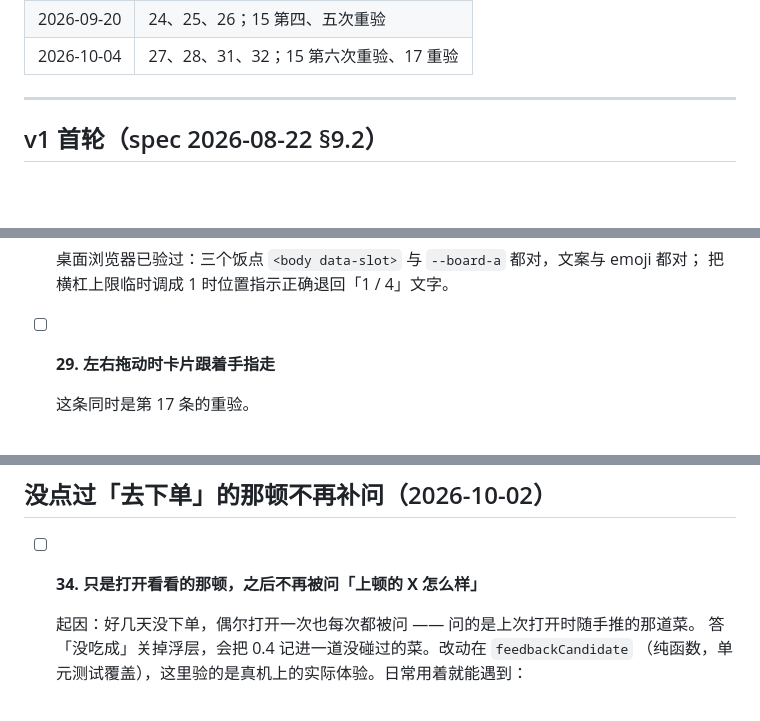
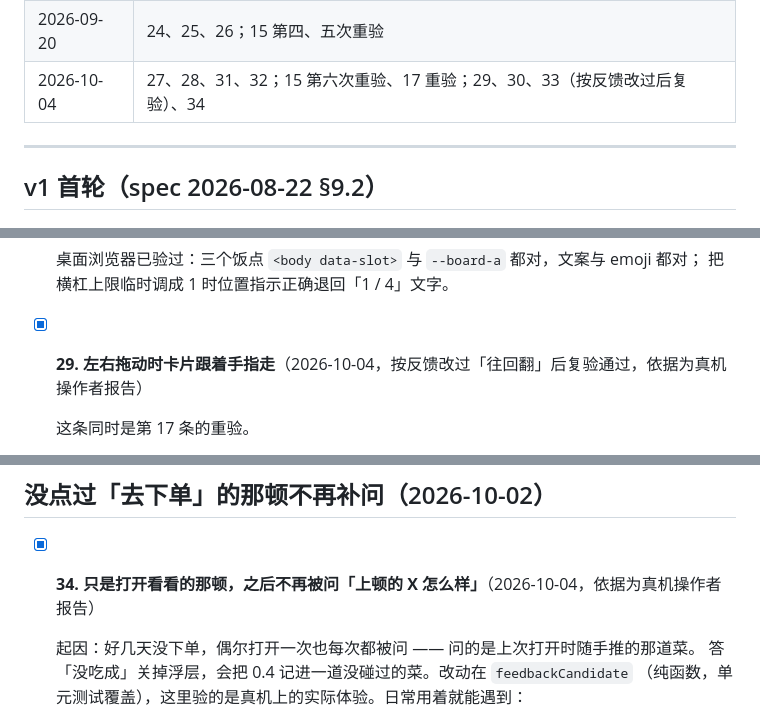
Before and after one commit to xiaoyu-studio/meal, a Markdown page: docs/acceptance-checklist.md, 3 parts joined by grey strips. Drawn GitHub-style; blank space fills up the shorter version.

```diff
--- a/docs/acceptance-checklist.md
+++ b/docs/acceptance-checklist.md
@@ -23,7 +22,7 @@
 | 2026-09-14 | 21 |
 | 2026-09-16 | 23 |
 | 2026-09-20 | 24、25、26；15 第四、五次重验 |
-| 2026-10-04 | 27、28、31、32；15 第六次重验、17 重验 |
+| 2026-10-04 | 27、28、31、32；15 第六次重验、17 重验；29、30、33（按反馈改过后复验）、34 |
 
 ---
 
@@ -322,7 +321,7 @@
   桌面浏览器已验过：三个饭点 `<body data-slot>` 与 `--board-a` 都对，文案与 emoji 都对；
   把横杠上限临时调成 1 时位置指示正确退回「1 / 4」文字。
 
-- [ ] **29. 左右拖动时卡片跟着手指走**
+- [x] **29. 左右拖动时卡片跟着手指走**（2026-10-04，按反馈改过「往回翻」后复验通过，依据为真机操作者报告）
 
   这条同时是第 17 条的重验。
 
@@ -535,7 +534,7 @@
 
 ## 没点过「去下单」的那顿不再补问（2026-10-02）
 
-- [ ] **34. 只是打开看看的那顿，之后不再被问「上顿的 X 怎么样」**
+- [x] **34. 只是打开看看的那顿，之后不再被问「上顿的 X 怎么样」**（2026-10-04，依据为真机操作者报告）
 
   起因：好几天没下单，偶尔打开一次也每次都被问 —— 问的是上次打开时随手推的那道菜。
   答「没吃成」关掉浮层，会把 0.4 记进一道没碰过的菜。改动在 `feedbackCandidate`
```
Also changed, not shown: other parts of docs/acceptance-checklist.md (+6 -7 lines), CLAUDE.md (+1 -1 lines).
